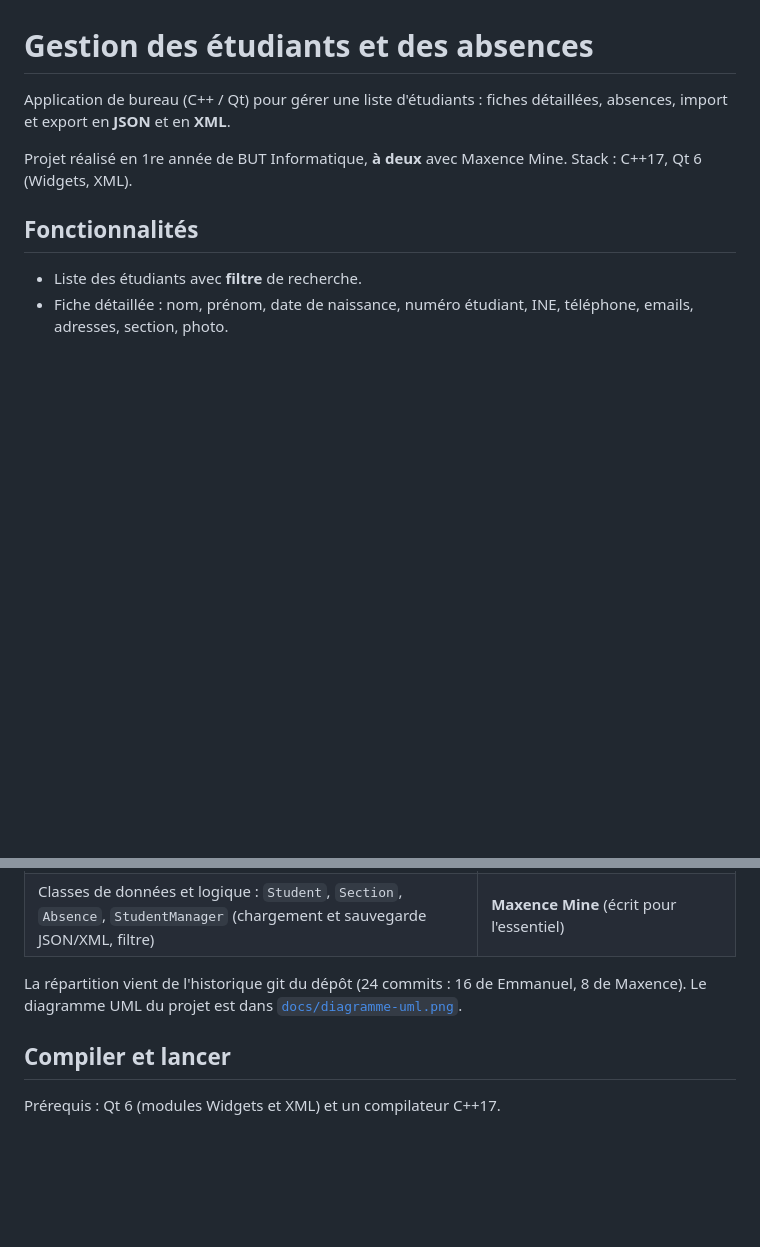
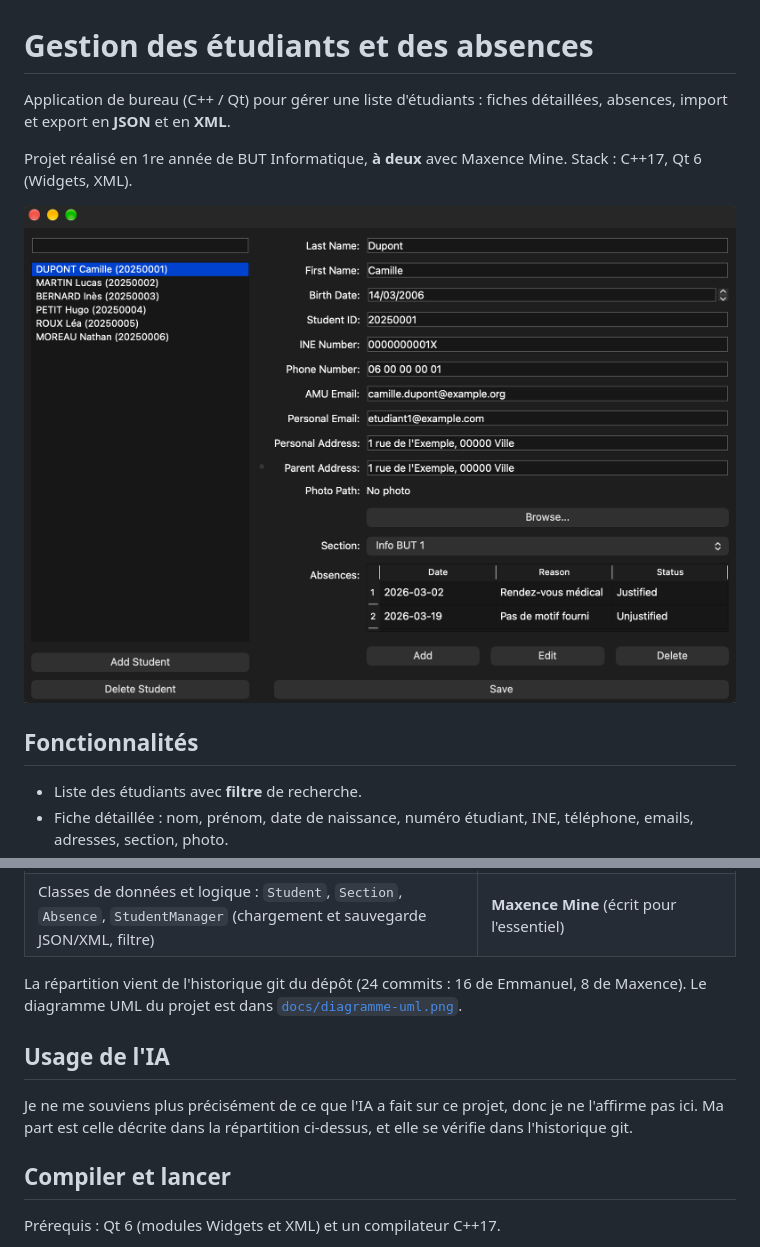
Before and after one commit to emmanuelbochu/gestion-etudiants-absences, a Markdown page: README.md, 2 parts joined by grey strips. Drawn GitHub-style; pictures changed too: docs/capture.png (added); blank space fills up the shorter version.

Commit message:
Ajouter une capture d'écran et la mention d'usage de l'IA

```diff
--- a/README.md
+++ b/README.md
@@ -3,6 +3,8 @@
 Application de bureau (C++ / Qt) pour gérer une liste d'étudiants : fiches détaillées, absences, import et export en **JSON** et en **XML**.
 
 Projet réalisé en 1re année de BUT Informatique, **à deux** avec Maxence Mine. Stack : C++17, Qt 6 (Widgets, XML).
+
+![Capture de l'application : liste d'étudiants fictifs, fiche de Camille Dupont et tableau de ses absences](docs/capture.png)
 
 ## Fonctionnalités
 
@@ -20,6 +22,10 @@ Projet réalisé en 1re année de BUT Informatique, **à deux** avec Maxence Min
 | Classes de données et logique : `Student`, `Section`, `Absence`, `StudentManager` (chargement et sauvegarde JSON/XML, filtre) | **Maxence Mine** (écrit pour l'essentiel) |
 
 La répartition vient de l'historique git du dépôt (24 commits : 16 de Emmanuel, 8 de Maxence). Le diagramme UML du projet est dans [`docs/diagramme-uml.png`](docs/diagramme-uml.png).
+
+## Usage de l'IA
+
+Je ne me souviens plus précisément de ce que l'IA a fait sur ce projet, donc je ne l'affirme pas ici. Ma part est celle décrite dans la répartition ci-dessus, et elle se vérifie dans l'historique git.
 
 ## Compiler et lancer
 
```
